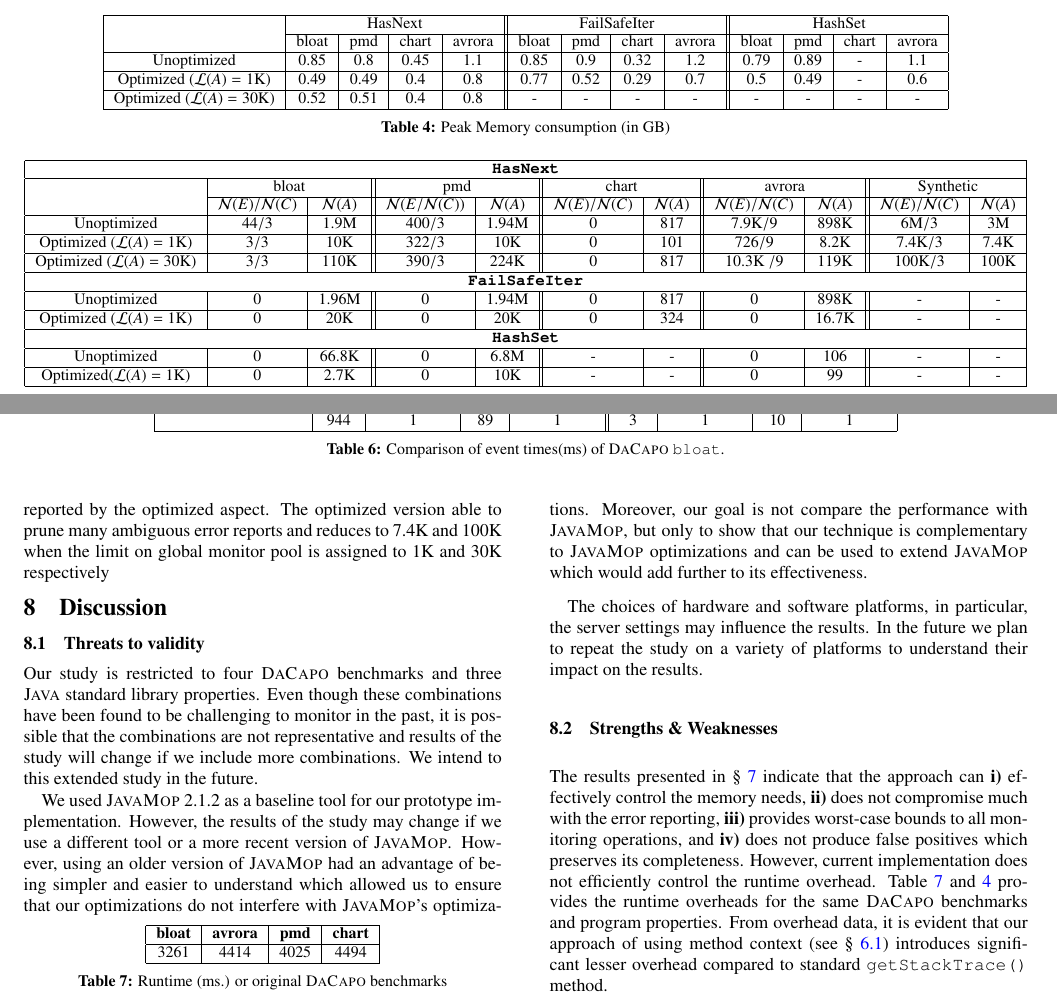
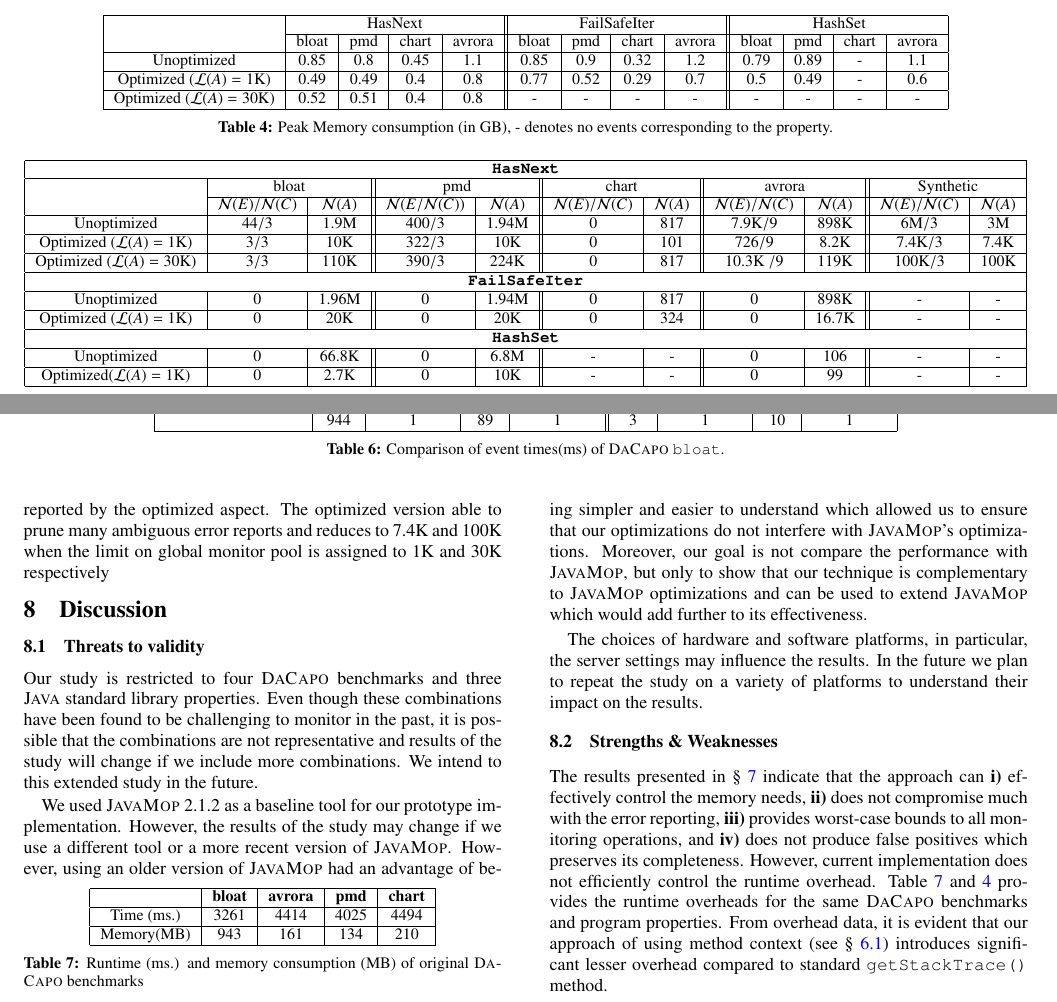
Before and after one commit to aritradhar/ISSTA2016, a LaTeX paper (paper.tex, which reads sections/motivation.tex, sections/results.tex): two parts of page 8 of 10, joined at a grey line, cut so that both start at the same text. Compiled offline with pdfLaTeX; a LaTeX package or settings file that is missing is left out.

Commit message:
Added benchmark values

```diff
--- a/sections/motivation.tex
+++ b/sections/motivation.tex
@@ -92,7 +92,7 @@ pmd  & $8.6$M      & $47$M      & $1.9$M    & $26$M & $6.8$M & $3.5$M\\ \hline
 chart  & $817$ & $6.8$K    &  $817$  & $568$K & - & -\\ \hline
 \end{tabular}
 \caption{Number of monitors created and events generated for different programs
-and properties. %\note{Get numbers for all benchmarks.}
+and properties. - denotes no monitor/event corresponding to the property.
 }
 \end{table}
 \label{table:numofmonitors}
--- a/sections/results.tex
+++ b/sections/results.tex
@@ -92,7 +92,8 @@ size of monitor pool and - denotes no events corresponding to the property.}
 
 
 \end{tabular}
-\caption{Peak Memory consumption (in GB)}
+\caption{Peak Memory consumption (in GB), - denotes no events corresponding to
+the property.}
 \label{table:memory}
 \end{table*}
 
@@ -139,7 +140,8 @@ $\mathcal{N}(E)/\mathcal{N}(C)$  & $\mathcal{N}(A)$
 \caption{Errors reported and monitors generated for different properties.
 $\mathcal{N}(E)$, $\mathcal{N}(C)$ $\mathcal{N}(A)$ and $\mathcal{L}(A)$ denote
 \#error reported, \#unique contexts where errors are encountered, \#monitor
-allocation and \#monitor limit respectively.}
+allocation and \#monitor limit respectively. - denotes no events corresponding
+to the property.}
 \label{table:errorreporting1}
 \end{table*}
 
@@ -253,14 +255,15 @@ allocation and \#monitor limit respectively.}
 \begin{table}[b]
 \centering
 \small
-\begin{tabular}{|c|c|c|c|}
+\begin{tabular}{|c|c|c|c|c|}
 \hline
 
-\textbf{bloat} & \textbf{avrora} & \textbf{pmd} & \textbf{chart} \\\hline
-$3261$ & $4414$ & $4025$ & $4494$\\\hline
-
+&\textbf{bloat} & \textbf{avrora} & \textbf{pmd} & \textbf{chart} \\\hline
+Time (ms.) & $3261$ & $4414$ & $4025$ & $4494$\\\hline
+Memory(MB) & $943$ & $161$ & $134$ & $210$\\\hline
 \end{tabular}
-\caption{Runtime (ms.) or original \dacapo\ benchmarks}
+\caption{Runtime (ms.) and memory consumption (MB) of original \dacapo\
+benchmarks}
 \label{table:time}
 \end{table}
 
```
